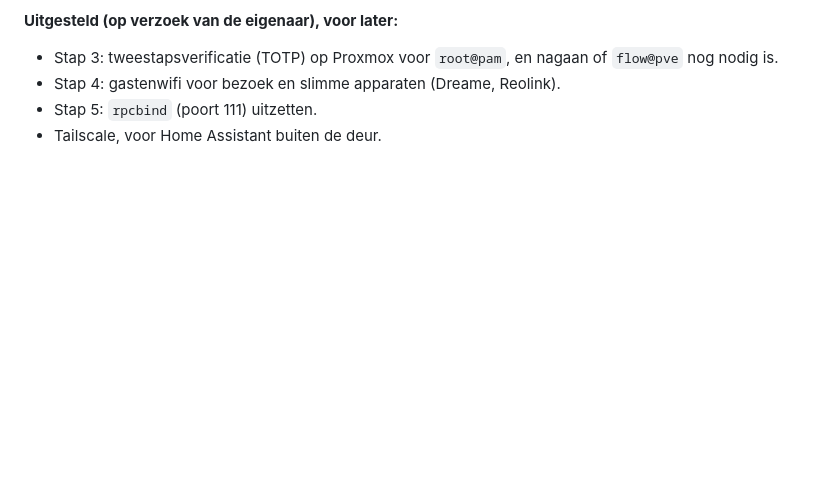
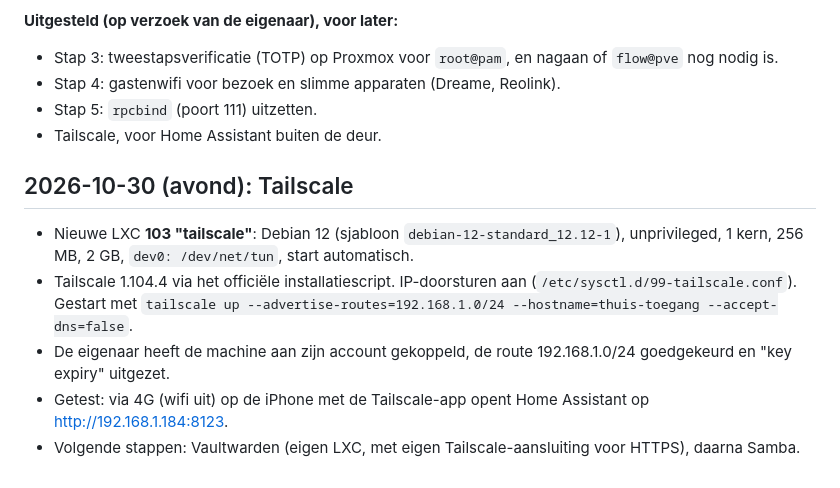
Before and after one commit to FLWMNY/Homelab, a Markdown page: notities.md, the part around the change. Rendered like a GitHub page; blank space fills up the shorter version.

Commit message:
Tailscale toegevoegd (LXC 103)
Co-Authored-By: Claude Opus 5.5 <noreply@anthropic.com>

```diff
--- a/notities.md
+++ b/notities.md
@@ -122,3 +122,11 @@
 - Stap 4: gastenwifi voor bezoek en slimme apparaten (Dreame, Reolink).
 - Stap 5: `rpcbind` (poort 111) uitzetten.
 - Tailscale, voor Home Assistant buiten de deur.
+
+## 2026-10-30 (avond): Tailscale
+
+- Nieuwe LXC **103 "tailscale"**: Debian 12 (sjabloon `debian-12-standard_12.12-1`), unprivileged, 1 kern, 256 MB, 2 GB, `dev0: /dev/net/tun`, start automatisch.
+- Tailscale 1.104.4 via het officiële installatiescript. IP-doorsturen aan (`/etc/sysctl.d/99-tailscale.conf`). Gestart met `tailscale up --advertise-routes=192.168.1.0/24 --hostname=thuis-toegang --accept-dns=false`.
+- De eigenaar heeft de machine aan zijn account gekoppeld, de route 192.168.1.0/24 goedgekeurd en "key expiry" uitgezet.
+- Getest: via 4G (wifi uit) op de iPhone met de Tailscale-app opent Home Assistant op http://192.168.1.184:8123.
+- Volgende stappen: Vaultwarden (eigen LXC, met eigen Tailscale-aansluiting voor HTTPS), daarna Samba.
```
Also changed, not shown: inventaris.md (+4 -0 lines).
